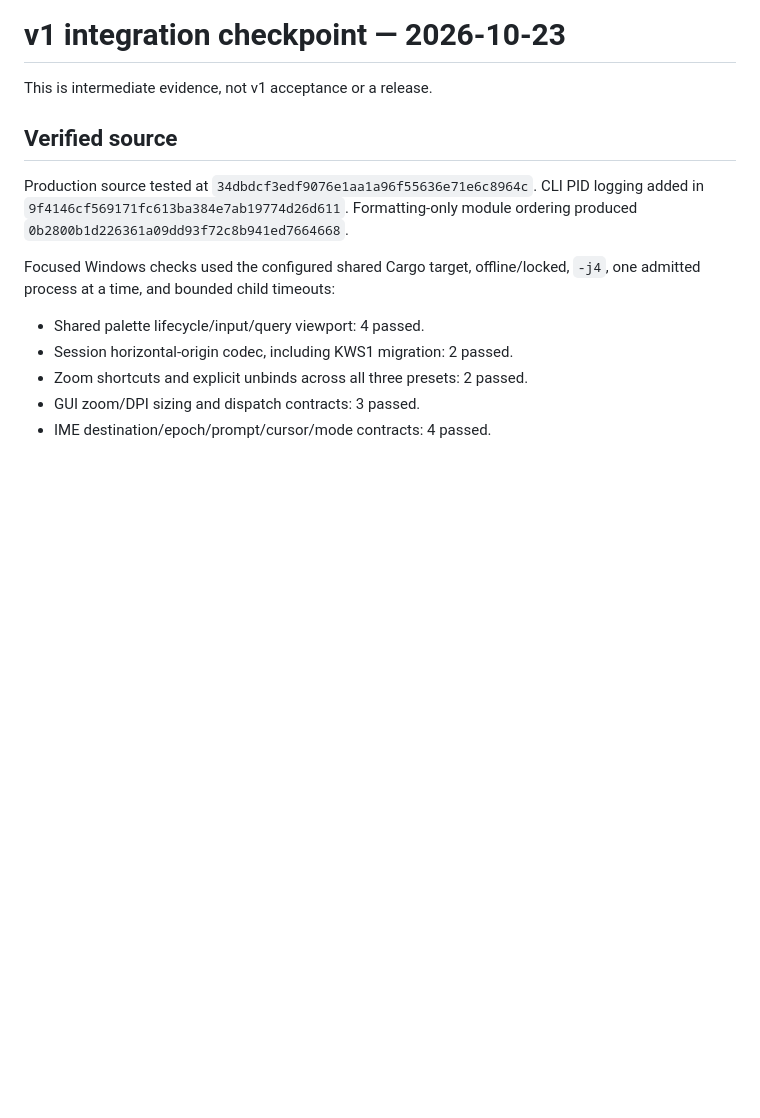
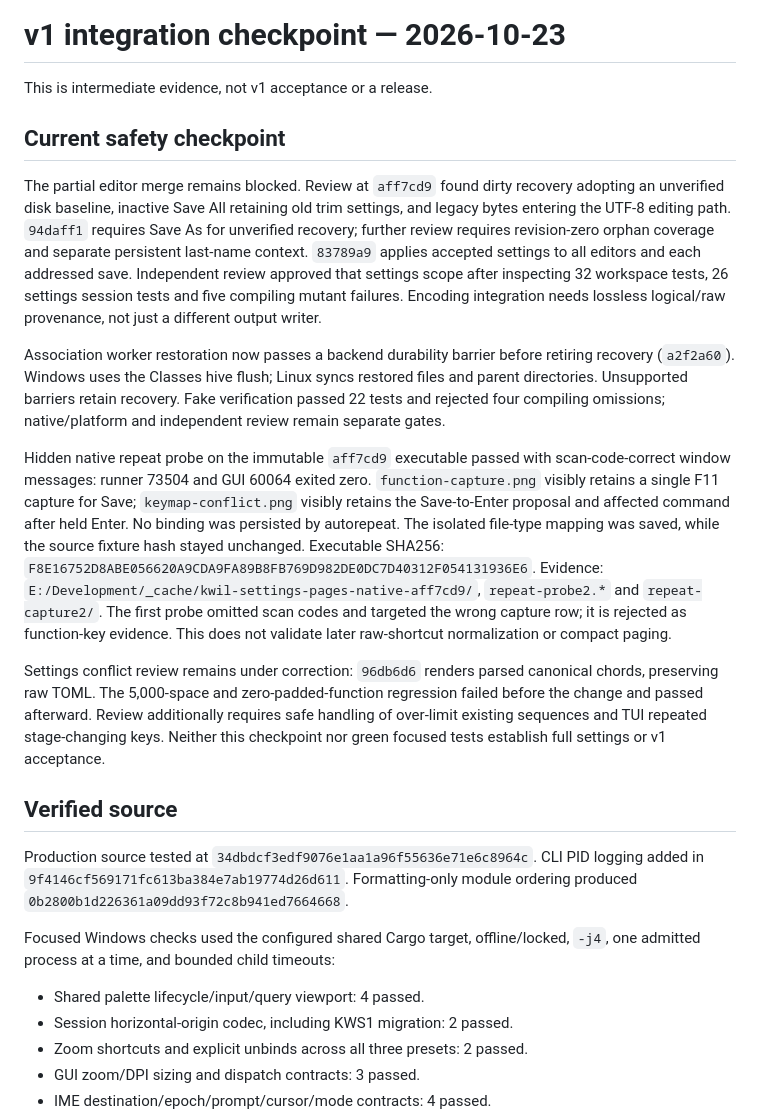
Before and after one commit to rennerdo30/kwil, a Markdown page: docs/V1-INTEGRATION.md, the part around the change. Drawn GitHub-style; blank space fills up the shorter version.

Commit message:
Record native repeat evidence and remaining integration safety gates

```diff
--- a/docs/V1-INTEGRATION.md
+++ b/docs/V1-INTEGRATION.md
@@ -1,6 +1,44 @@
 # v1 integration checkpoint — 2026-10-23
 
 This is intermediate evidence, not v1 acceptance or a release.
+
+## Current safety checkpoint
+
+The partial editor merge remains blocked. Review at `aff7cd9` found dirty
+recovery adopting an unverified disk baseline, inactive Save All retaining old
+trim settings, and legacy bytes entering the UTF-8 editing path. `94daff1`
+requires Save As for unverified recovery; further review requires revision-zero
+orphan coverage and separate persistent last-name context. `83789a9` applies
+accepted settings to all editors and each addressed save. Independent review
+approved that settings scope after inspecting 32 workspace tests, 26 settings
+session tests and five compiling mutant failures. Encoding integration needs
+lossless logical/raw provenance, not just a different output writer.
+
+Association worker restoration now passes a backend durability barrier before
+retiring recovery (`a2f2a60`). Windows uses the Classes hive flush; Linux syncs
+restored files and parent directories. Unsupported barriers retain recovery.
+Fake verification passed 22 tests and rejected four compiling omissions;
+native/platform and independent review remain separate gates.
+
+Hidden native repeat probe on the immutable `aff7cd9` executable passed with
+scan-code-correct window messages: runner 73504 and GUI 60064 exited zero.
+`function-capture.png` visibly retains a single F11 capture for Save;
+`keymap-conflict.png` visibly retains the Save-to-Enter proposal and affected
+command after held Enter. No binding was persisted by autorepeat. The isolated
+file-type mapping was saved, while the source fixture hash stayed unchanged.
+Executable SHA256:
+`F8E16752D8ABE056620A9CDA9FA89B8FB769D982DE0DC7D40312F054131936E6`.
+Evidence: `E:/Development/_cache/kwil-settings-pages-native-aff7cd9/`,
+`repeat-probe2.*` and `repeat-capture2/`. The first probe omitted scan codes and
+targeted the wrong capture row; it is rejected as function-key evidence.
+This does not validate later raw-shortcut normalization or compact paging.
+
+Settings conflict review remains under correction: `96db6d6` renders parsed
+canonical chords, preserving raw TOML. The 5,000-space and zero-padded-function
+regression failed before the change and passed afterward. Review additionally
+requires safe handling of over-limit existing sequences and TUI repeated
+stage-changing keys. Neither this checkpoint nor green focused tests establish
+full settings or v1 acceptance.
 
 ## Verified source
 
```
